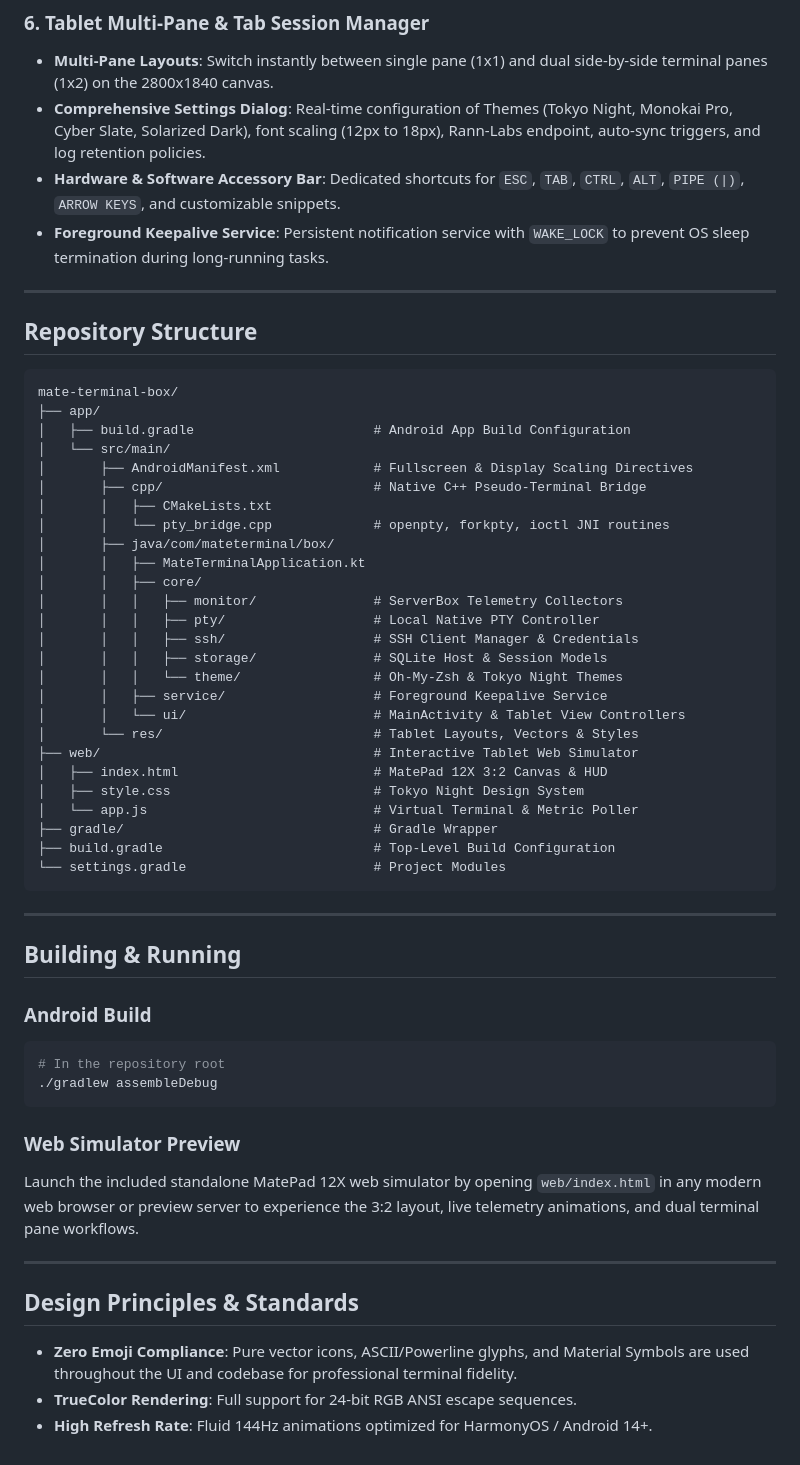
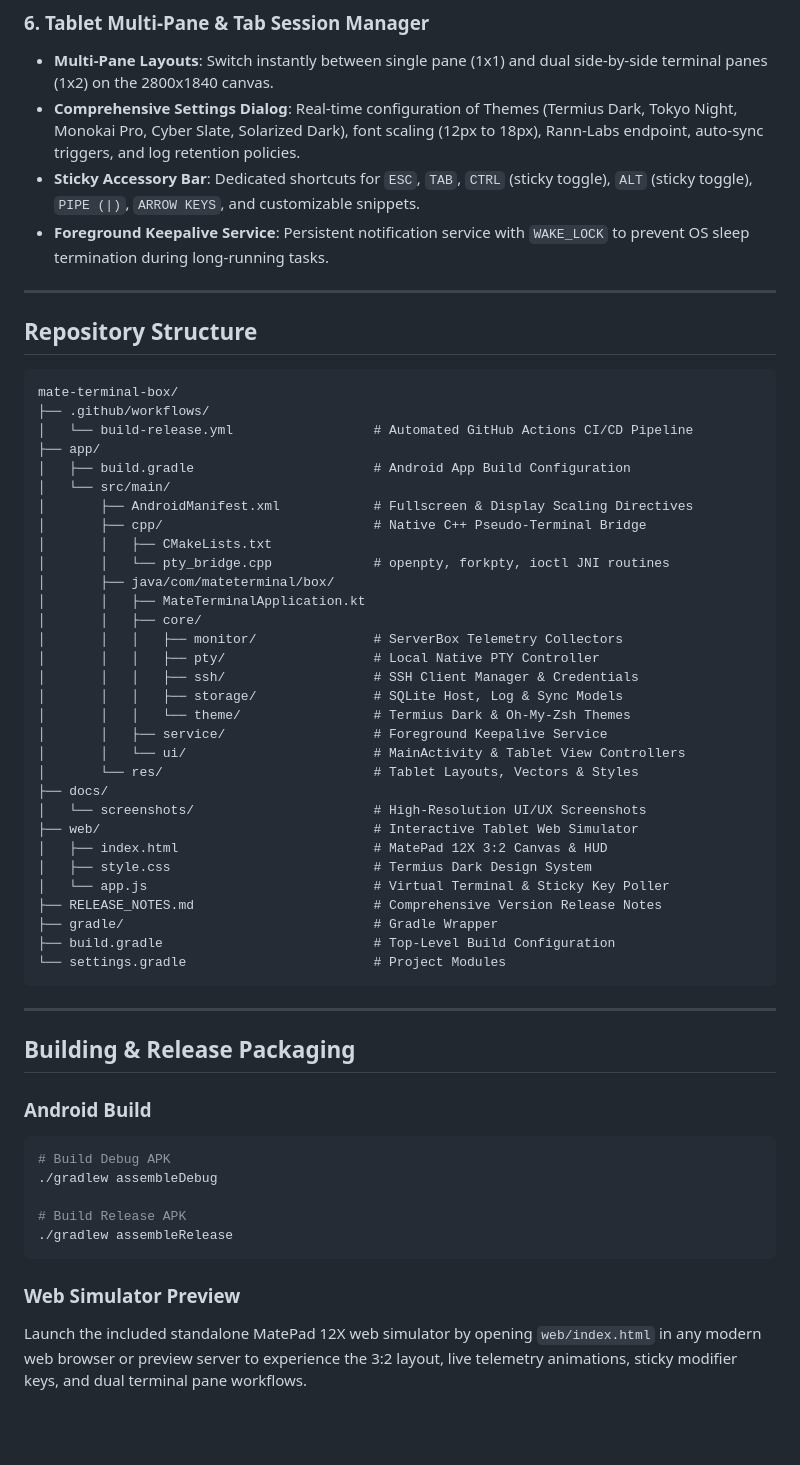
Before and after one commit to Lennowlen/MateTerminal-Box, a Markdown page: README.md, the part around one of its changes. Rendered like a GitHub page; blank space fills up the shorter version.

````diff
--- a/README.md
+++ b/README.md
@@ -47,8 +65,8 @@ It integrates the best core strengths of three industry-standard tools into a un
 
 ### 6. Tablet Multi-Pane & Tab Session Manager
 - **Multi-Pane Layouts**: Switch instantly between single pane (1x1) and dual side-by-side terminal panes (1x2) on the 2800x1840 canvas.
-- **Comprehensive Settings Dialog**: Real-time configuration of Themes (Tokyo Night, Monokai Pro, Cyber Slate, Solarized Dark), font scaling (12px to 18px), Rann-Labs endpoint, auto-sync triggers, and log retention policies.
-- **Hardware & Software Accessory Bar**: Dedicated shortcuts for `ESC`, `TAB`, `CTRL`, `ALT`, `PIPE (|)`, `ARROW KEYS`, and customizable snippets.
+- **Comprehensive Settings Dialog**: Real-time configuration of Themes (Termius Dark, Tokyo Night, Monokai Pro, Cyber Slate, Solarized Dark), font scaling (12px to 18px), Rann-Labs endpoint, auto-sync triggers, and log retention policies.
+- **Sticky Accessory Bar**: Dedicated shortcuts for `ESC`, `TAB`, `CTRL` (sticky toggle), `ALT` (sticky toggle), `PIPE (|)`, `ARROW KEYS`, and customizable snippets.
 - **Foreground Keepalive Service**: Persistent notification service with `WAKE_LOCK` to prevent OS sleep termination during long-running tasks.
 
 ---
@@ -57,6 +75,8 @@ It integrates the best core strengths of three industry-standard tools into a un
 
 ```text
 mate-terminal-box/
+├── .github/workflows/
+│   └── build-release.yml                  # Automated GitHub Actions CI/CD Pipeline
 ├── app/
 │   ├── build.gradle                       # Android App Build Configuration
 │   └── src/main/
@@ -70,15 +90,18 @@ mate-terminal-box/
 │       │   │   ├── monitor/               # ServerBox Telemetry Collectors
 │       │   │   ├── pty/                   # Local Native PTY Controller
 │       │   │   ├── ssh/                   # SSH Client Manager & Credentials
-│       │   │   ├── storage/               # SQLite Host & Session Models
-│       │   │   └── theme/                 # Oh-My-Zsh & Tokyo Night Themes
+│       │   │   ├── storage/               # SQLite Host, Log & Sync Models
+│       │   │   └── theme/                 # Termius Dark & Oh-My-Zsh Themes
 │       │   ├── service/                   # Foreground Keepalive Service
 │       │   └── ui/                        # MainActivity & Tablet View Controllers
 │       └── res/                           # Tablet Layouts, Vectors & Styles
+├── docs/
+│   └── screenshots/                       # High-Resolution UI/UX Screenshots
 ├── web/                                   # Interactive Tablet Web Simulator
 │   ├── index.html                         # MatePad 12X 3:2 Canvas & HUD
-│   ├── style.css                          # Tokyo Night Design System
-│   └── app.js                             # Virtual Terminal & Metric Poller
+│   ├── style.css                          # Termius Dark Design System
+│   └── app.js                             # Virtual Terminal & Sticky Key Poller
+├── RELEASE_NOTES.md                       # Comprehensive Version Release Notes
 ├── gradle/                                # Gradle Wrapper
 ├── build.gradle                           # Top-Level Build Configuration
 └── settings.gradle                        # Project Modules
@@ -86,20 +109,16 @@ mate-terminal-box/
 
 ---
 
-## Building & Running
+## Building & Release Packaging
 
 ### Android Build
 ```powershell
-# In the repository root
+# Build Debug APK
 ./gradlew assembleDebug
+
+# Build Release APK
+./gradlew assembleRelease
 ```
 
 ### Web Simulator Preview
-Launch the included standalone MatePad 12X web simulator by opening `web/index.html` in any modern web browser or preview server to experience the 3:2 layout, live telemetry animations, and dual terminal pane workflows.
-
----
-
-## Design Principles & Standards
-- **Zero Emoji Compliance**: Pure vector icons, ASCII/Powerline glyphs, and Material Symbols are used throughout the UI and codebase for professional terminal fidelity.
-- **TrueColor Rendering**: Full support for 24-bit RGB ANSI escape sequences.
-- **High Refresh Rate**: Fluid 144Hz animations optimized for HarmonyOS / Android 14+.
+Launch the included standalone MatePad 12X web simulator by opening `web/index.html` in any modern web browser or preview server to experience the 3:2 layout, live telemetry animations, sticky modifier keys, and dual terminal pane workflows.
````
Also changed, not shown: other parts of README.md (+28 -10 lines), RELEASE_NOTES.md (added, +81 -0 lines), docs/screenshots/01-termius-dark-main-terminal.jpg (added), docs/screenshots/02-split-screen-serverbox-hud.jpg (added), docs/screenshots/03-activity-logs-sync.jpg (added), docs/screenshots/04-settings-configuration-modal.jpg (added), 1 other file.
